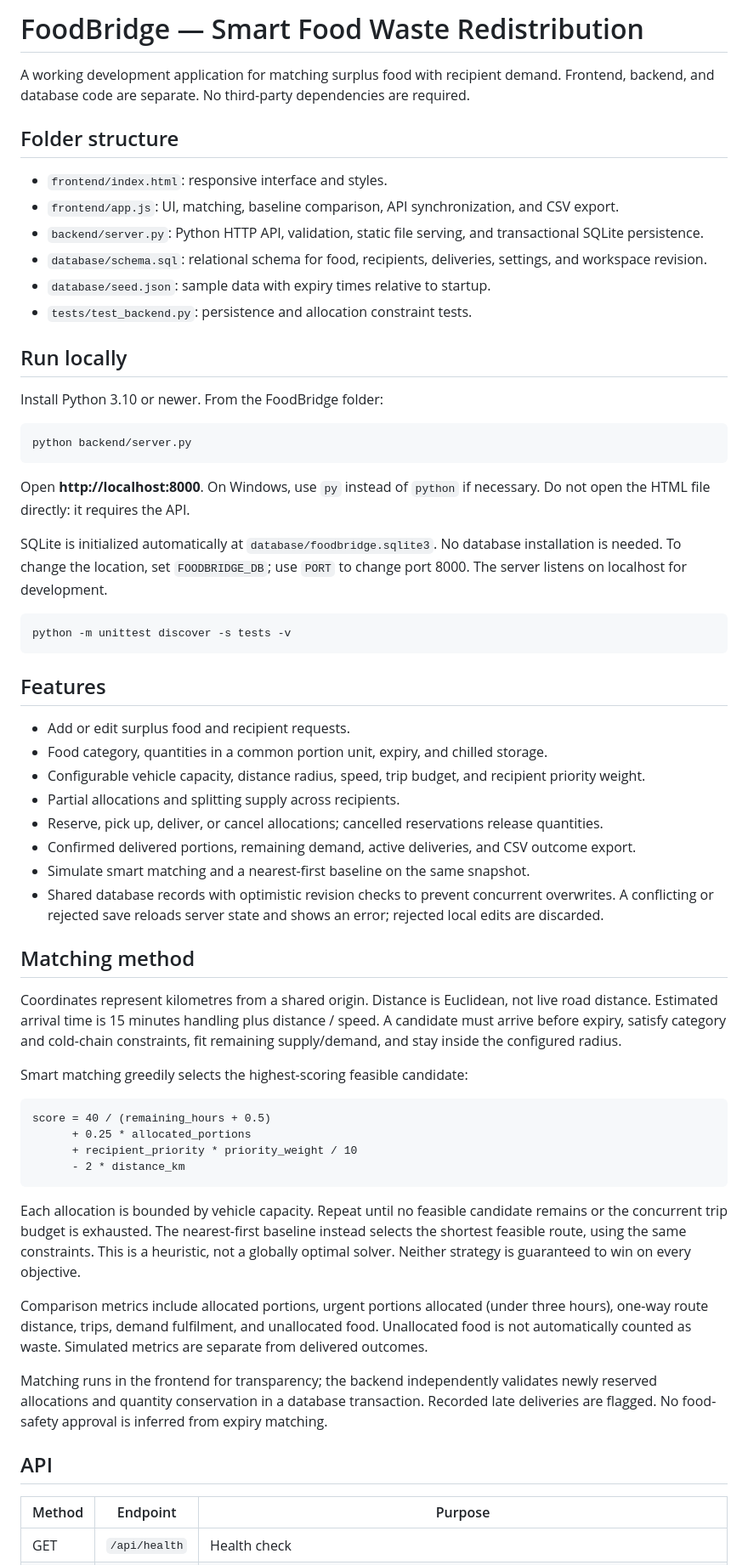
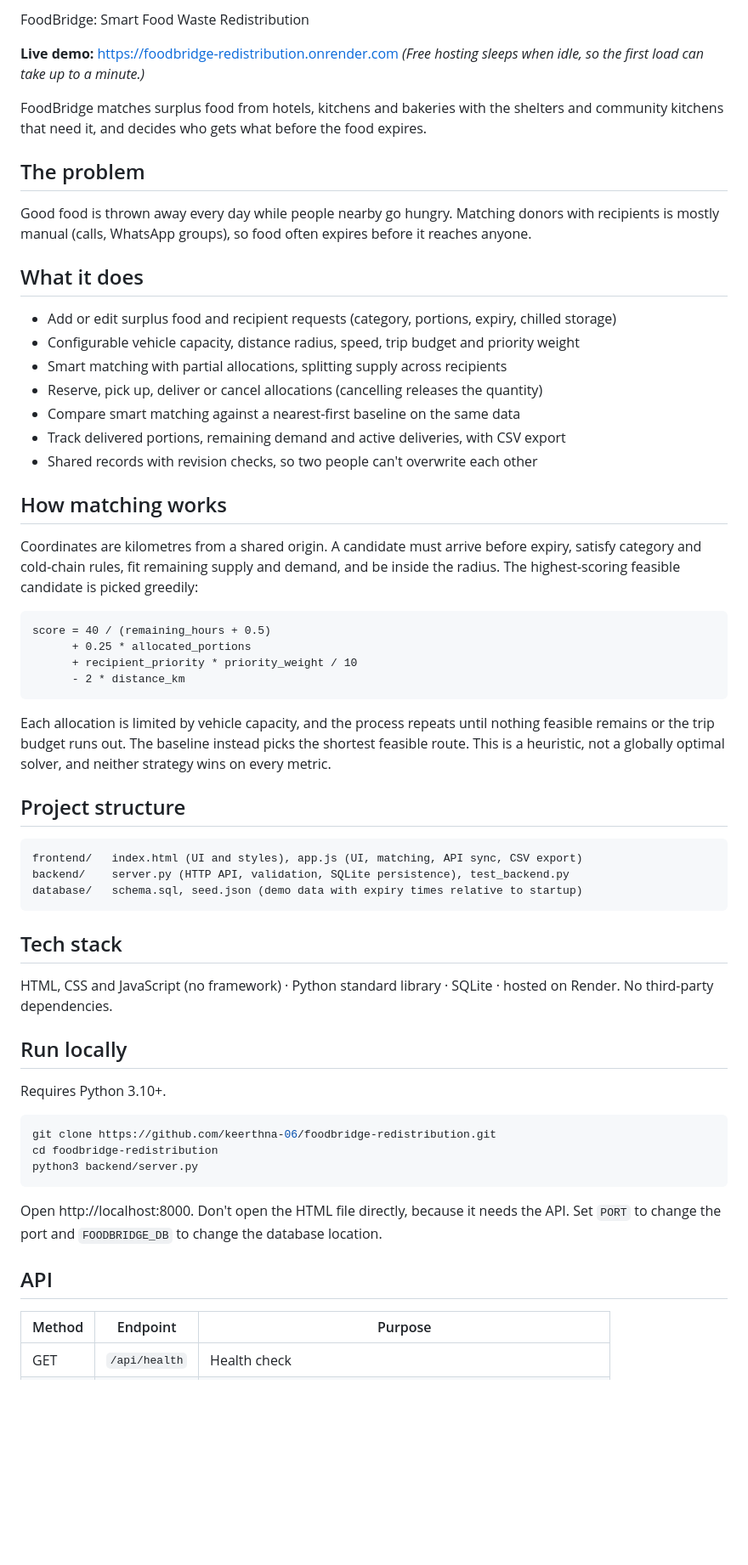
Before and after one commit to keerthna-06/foodbridge-redistribution, a Markdown page: README.md, the part around one of its changes. Shown at 85% size. Rendered like a GitHub page; blank space fills up the shorter version.

````diff
--- a/README.md
+++ b/README.md
@@ -1,48 +1,24 @@
-# FoodBridge — Smart Food Waste Redistribution
+FoodBridge: Smart Food Waste Redistribution
 
-A working development application for matching surplus food with recipient demand. Frontend, backend, and database code are separate. No third-party dependencies are required.
+**Live demo:** https://foodbridge-redistribution.onrender.com
+*(Free hosting sleeps when idle, so the first load can take up to a minute.)*
 
-## Folder structure
+FoodBridge matches surplus food from hotels, kitchens and bakeries with the shelters and community kitchens that need it, and decides who gets what before the food expires.
 
-- `frontend/index.html`: responsive interface and styles.
-- `frontend/app.js`: UI, matching, baseline comparison, API synchronization, and CSV export.
-- `backend/server.py`: Python HTTP API, validation, static file serving, and transactional SQLite persistence.
-- `database/schema.sql`: relational schema for food, recipients, deliveries, settings, and workspace revision.
-- `database/seed.json`: sample data with expiry times relative to startup.
-- `tests/test_backend.py`: persistence and allocation constraint tests.
+## The problem
+Good food is thrown away every day while people nearby go hungry. Matching donors with recipients is mostly manual (calls, WhatsApp groups), so food often expires before it reaches anyone.
 
-## Run locally
+## What it does
+- Add or edit surplus food and recipient requests (category, portions, expiry, chilled storage)
+- Configurable vehicle capacity, distance radius, speed, trip budget and priority weight
+- Smart matching with partial allocations, splitting supply across recipients
+- Reserve, pick up, deliver or cancel allocations (cancelling releases the quantity)
+- Compare smart matching against a nearest-first baseline on the same data
+- Track delivered portions, remaining demand and active deliveries, with CSV export
+- Shared records with revision checks, so two people can't overwrite each other
 
-Install Python 3.10 or newer. From the FoodBridge folder:
-
-```bash
-python backend/server.py
-```
-
-Open **http://localhost:8000**. On Windows, use `py` instead of `python` if necessary. Do not open the HTML file directly: it requires the API.
-
-SQLite is initialized automatically at `database/foodbridge.sqlite3`. No database installation is needed. To change the location, set `FOODBRIDGE_DB`; use `PORT` to change port 8000. The server listens on localhost for development.
-
-```bash
-python -m unittest discover -s tests -v
-```
-
-## Features
-
-- Add or edit surplus food and recipient requests.
-- Food category, quantities in a common portion unit, expiry, and chilled storage.
-- Configurable vehicle capacity, distance radius, speed, trip budget, and recipient priority weight.
-- Partial allocations and splitting supply across recipients.
-- Reserve, pick up, deliver, or cancel allocations; cancelled reservations release quantities.
-- Confirmed delivered portions, remaining demand, active deliveries, and CSV outcome export.
-- Simulate smart matching and a nearest-first baseline on the same snapshot.
-- Shared database records with optimistic revision checks to prevent concurrent overwrites. A conflicting or rejected save reloads server state and shows an error; rejected local edits are discarded.
-
-## Matching method
-
-Coordinates represent kilometres from a shared origin. Distance is Euclidean, not live road distance. Estimated arrival time is 15 minutes handling plus distance / speed. A candidate must arrive before expiry, satisfy category and cold-chain constraints, fit remaining supply/demand, and stay inside the configured radius.
-
-Smart matching greedily selects the highest-scoring feasible candidate:
+## How matching works
+Coordinates are kilometres from a shared origin. A candidate must arrive before expiry, satisfy category and cold-chain rules, fit remaining supply and demand, and be inside the radius. The highest-scoring feasible candidate is picked greedily:
 
 ```
 score = 40 / (remaining_hours + 0.5)
@@ -51,14 +27,30 @@ score = 40 / (remaining_hours + 0.5)
       - 2 * distance_km
 ```
 
-Each allocation is bounded by vehicle capacity. Repeat until no feasible candidate remains or the concurrent trip budget is exhausted. The nearest-first baseline instead selects the shortest feasible route, using the same constraints. This is a heuristic, not a globally optimal solver. Neither strategy is guaranteed to win on every objective.
+Each allocation is limited by vehicle capacity, and the process repeats until nothing feasible remains or the trip budget runs out. The baseline instead picks the shortest feasible route. This is a heuristic, not a globally optimal solver, and neither strategy wins on every metric.
 
-Comparison metrics include allocated portions, urgent portions allocated (under three hours), one-way route distance, trips, demand fulfilment, and unallocated food. Unallocated food is not automatically counted as waste. Simulated metrics are separate from delivered outcomes.
+## Project structure
+```
+frontend/   index.html (UI and styles), app.js (UI, matching, API sync, CSV export)
+backend/    server.py (HTTP API, validation, SQLite persistence), test_backend.py
+database/   schema.sql, seed.json (demo data with expiry times relative to startup)
+```
 
-Matching runs in the frontend for transparency; the backend independently validates newly reserved allocations and quantity conservation in a database transaction. Recorded late deliveries are flagged. No food-safety approval is inferred from expiry matching.
+## Tech stack
+HTML, CSS and JavaScript (no framework) · Python standard library · SQLite · hosted on Render. No third-party dependencies.
+
+## Run locally
+Requires Python 3.10+.
+
+```bash
+git clone https://github.com/keerthna-06/foodbridge-redistribution.git
+cd foodbridge-redistribution
+python3 backend/server.py
+```
+
+Open http://localhost:8000. Don't open the HTML file directly, because it needs the API. Set `PORT` to change the port and `FOODBRIDGE_DB` to change the database location.
 
 ## API
-
 | Method | Endpoint | Purpose |
 |---|---|---|
 | GET | `/api/health` | Health check |
````
Also changed, not shown: other parts of README.md (+17 -6 lines).
